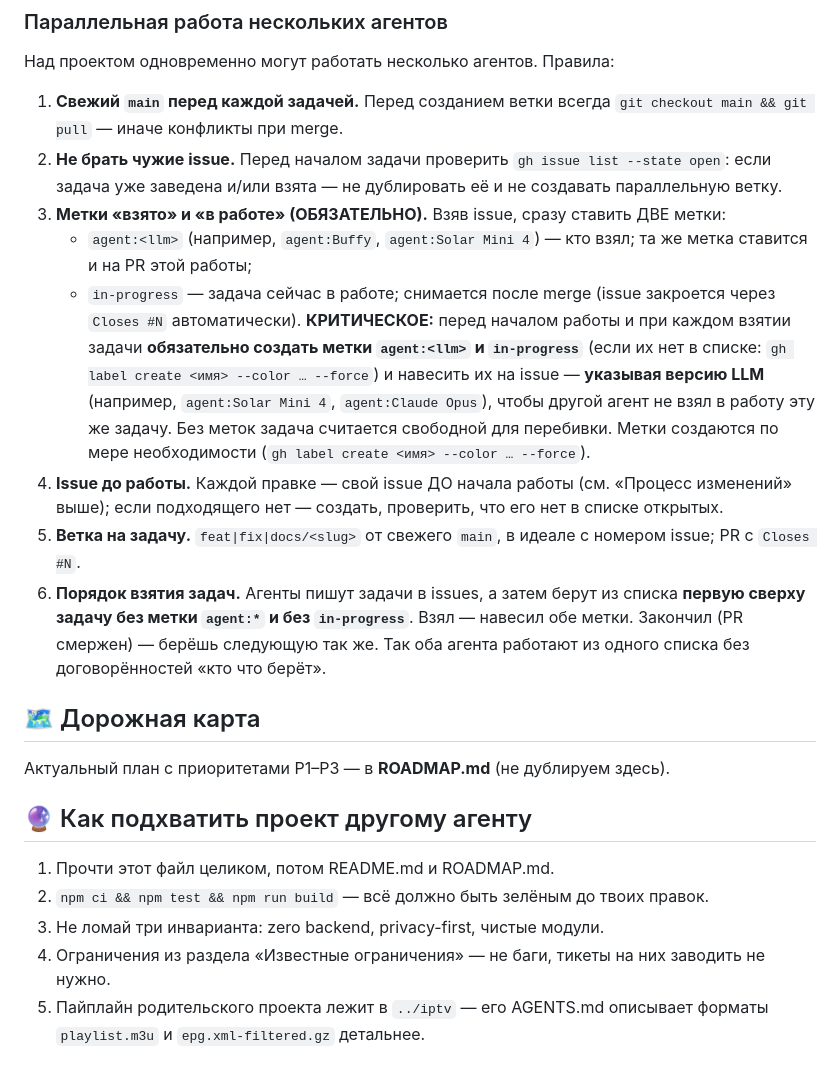
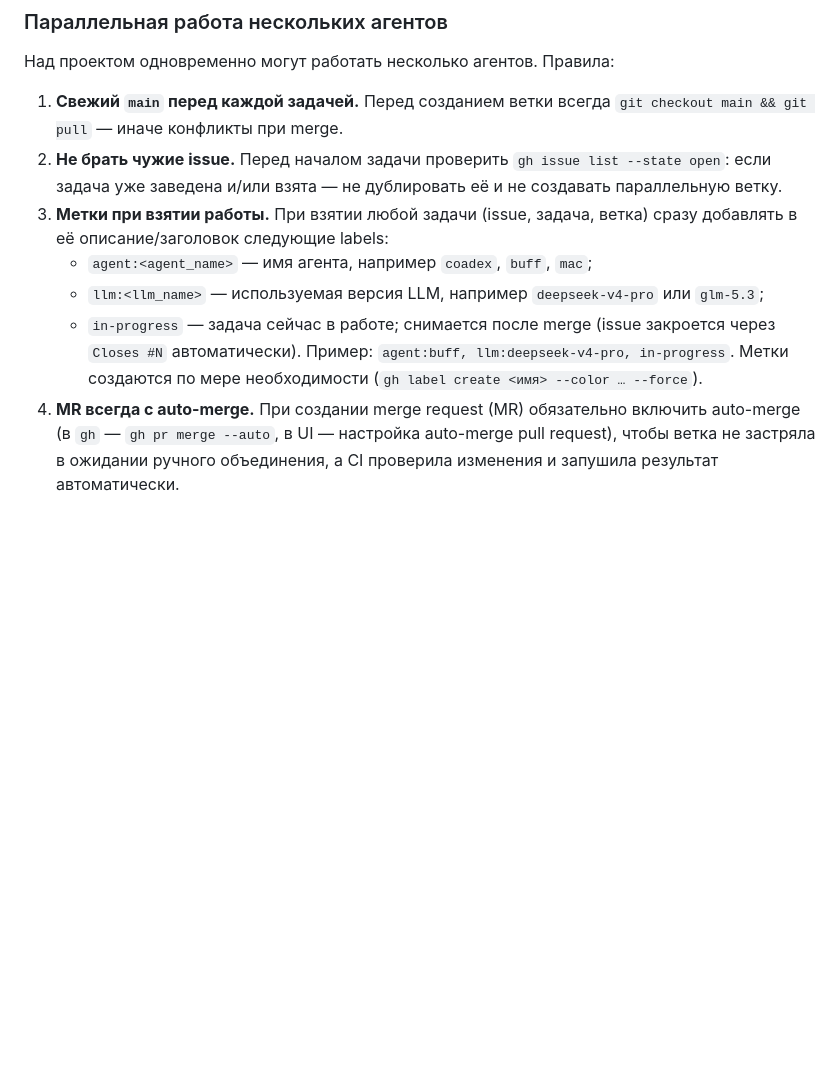
Before and after one commit to ozyab09/iptv-hub, a Markdown page: AGENTS.md, the part around the change. Drawn GitHub-style; blank space fills up the shorter version.

Commit message:
docs: add agent label convention for parallel work (#339)
* docs: add agent label convention for parallel work

agent:buff, llm:deepseek-v4-pro, in-progress

Co-Authored-By: Codebuff <noreply@codebuff.com>

* fix: resolve merge conflict in AGENTS.md

agent:buff, llm:deepseek-v4-pro, in-progress

Co-Authored-By: Codebuff <noreply@codebuff.com>

* docs: require auto-merge for every MR

agent:buff, llm:deepseek-v4-pro, in-progress

Co-Authored-By: Codebuff <noreply@codebuff.com>

---------

Co-authored-by: ozyab09 <ozyab09@users.noreply.github.com>
Co-authored-by: Codebuff <noreply@codebuff.com>

```diff
--- a/AGENTS.md
+++ b/AGENTS.md
@@ -774,40 +774,17 @@ APK обновляется вручную через GitHub Releases; натив
 2. **Не брать чужие issue.** Перед началом задачи проверить
    `gh issue list --state open`: если задача уже заведена и/или взята —
    не дублировать её и не создавать параллельную ветку.
-3. **Метки «взято» и «в работе» (ОБЯЗАТЕЛЬНО).** Взяв issue, сразу ставить ДВЕ метки:
-   - `agent:<llm>` (например, `agent:Buffy`, `agent:Solar Mini 4`) — кто взял;
-     та же метка ставится и на PR этой работы;
+3. **Метки при взятии работы.** При взятии любой задачи (issue, задача,
+   ветка) сразу добавлять в её описание/заголовок следующие labels:
+   - `agent:<agent_name>` — имя агента, например `coadex`, `buff`, `mac`;
+   - `llm:<llm_name>` — используемая версия LLM, например
+     `deepseek-v4-pro` или `glm-5.3`;
    - `in-progress` — задача сейчас в работе; снимается после merge
      (issue закроется через `Closes #N` автоматически).
-   **КРИТИЧЕСКОЕ:** перед началом работы и при каждом взятии задачи
-   **обязательно создать метки `agent:<llm>` и `in-progress`** (если их нет в
-   списке: `gh label create <имя> --color … --force`) и навесить их на issue —
-   **указывая версию LLM** (например, `agent:Solar Mini 4`, `agent:Claude Opus`),
-   чтобы другой агент не взял в работу эту же задачу. Без меток задача считается
-   свободной для перебивки.
+   Пример: `agent:buff, llm:deepseek-v4-pro, in-progress`.
    Метки создаются по мере необходимости
    (`gh label create <имя> --color … --force`).
-4. **Issue до работы.** Каждой правке — свой issue ДО начала работы
-   (см. «Процесс изменений» выше); если подходящего нет — создать,
-   проверить, что его нет в списке открытых.
-5. **Ветка на задачу.** `feat|fix|docs/<slug>` от свежего `main`,
-   в идеале с номером issue; PR с `Closes #N`.
-6. **Порядок взятия задач.** Агенты пишут задачи в issues, а затем берут
-   из списка **первую сверху задачу без метки `agent:*` и без
-   `in-progress`**. Взял — навесил обе метки. Закончил (PR смержен) —
-   берёшь следующую так же. Так оба агента работают из одного списка
-   без договорённостей «кто что берёт».
-
-## 🗺 Дорожная карта
-
-Актуальный план с приоритетами P1–P3 — в **ROADMAP.md** (не дублируем здесь).
-
-## 🔮 Как подхватить проект другому агенту
-
-1. Прочти этот файл целиком, потом README.md и ROADMAP.md.
-2. `npm ci && npm test && npm run build` — всё должно быть зелёным до твоих правок.
-3. Не ломай три инварианта: zero backend, privacy-first, чистые модули.
-4. Ограничения из раздела «Известные ограничения» — не баги, тикеты на них
-   заводить не нужно.
-5. Пайплайн родительского проекта лежит в `../iptv` — его AGENTS.md описывает
-   форматы `playlist.m3u` и `epg.xml-filtered.gz` детальнее.
+6. **MR всегда с auto-merge.** При создании merge request (MR) обязательно
+   включить auto-merge (в `gh` — `gh pr merge --auto`, в UI — настройка
+   auto-merge pull request), чтобы ветка не застряла в ожидании ручного
+   объединения, а CI проверила изменения и запушила результат автоматически.
```
